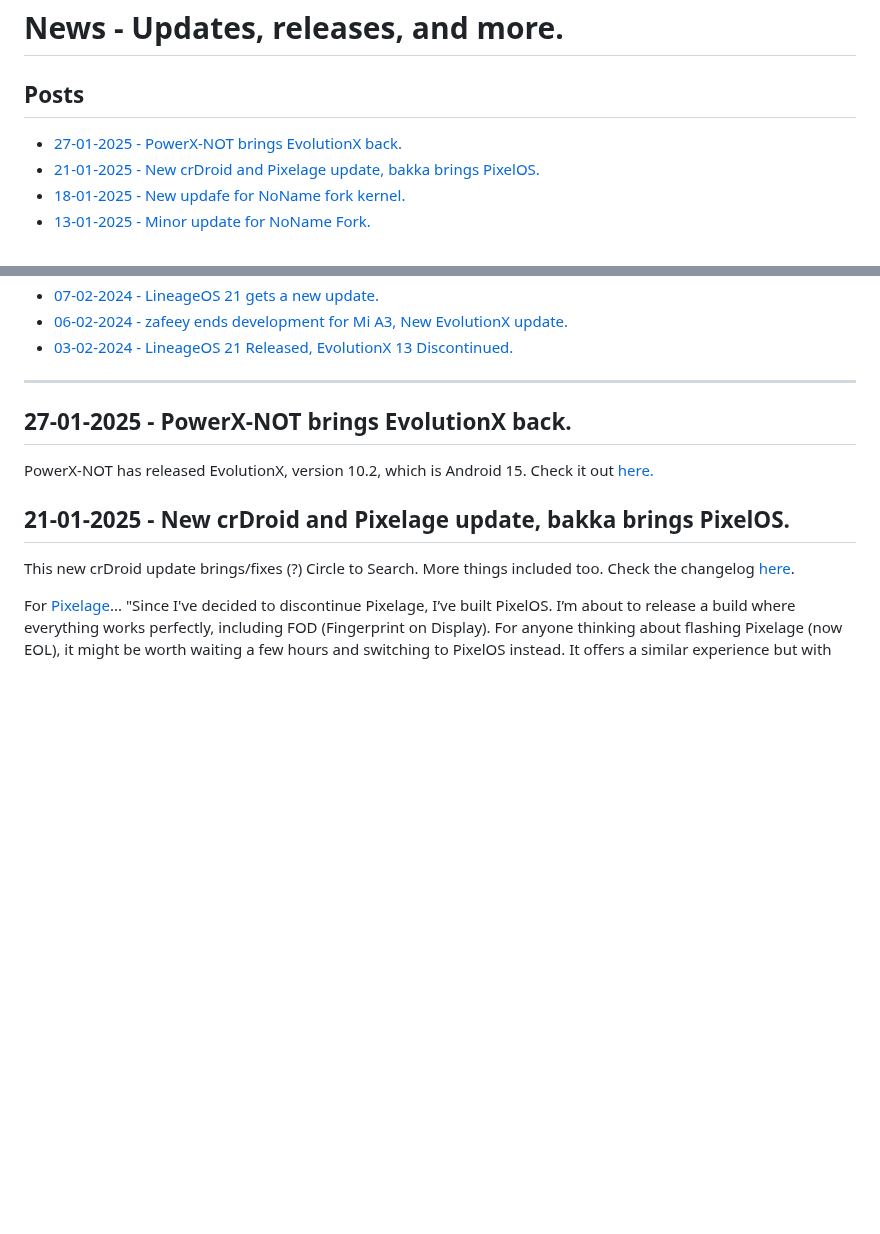
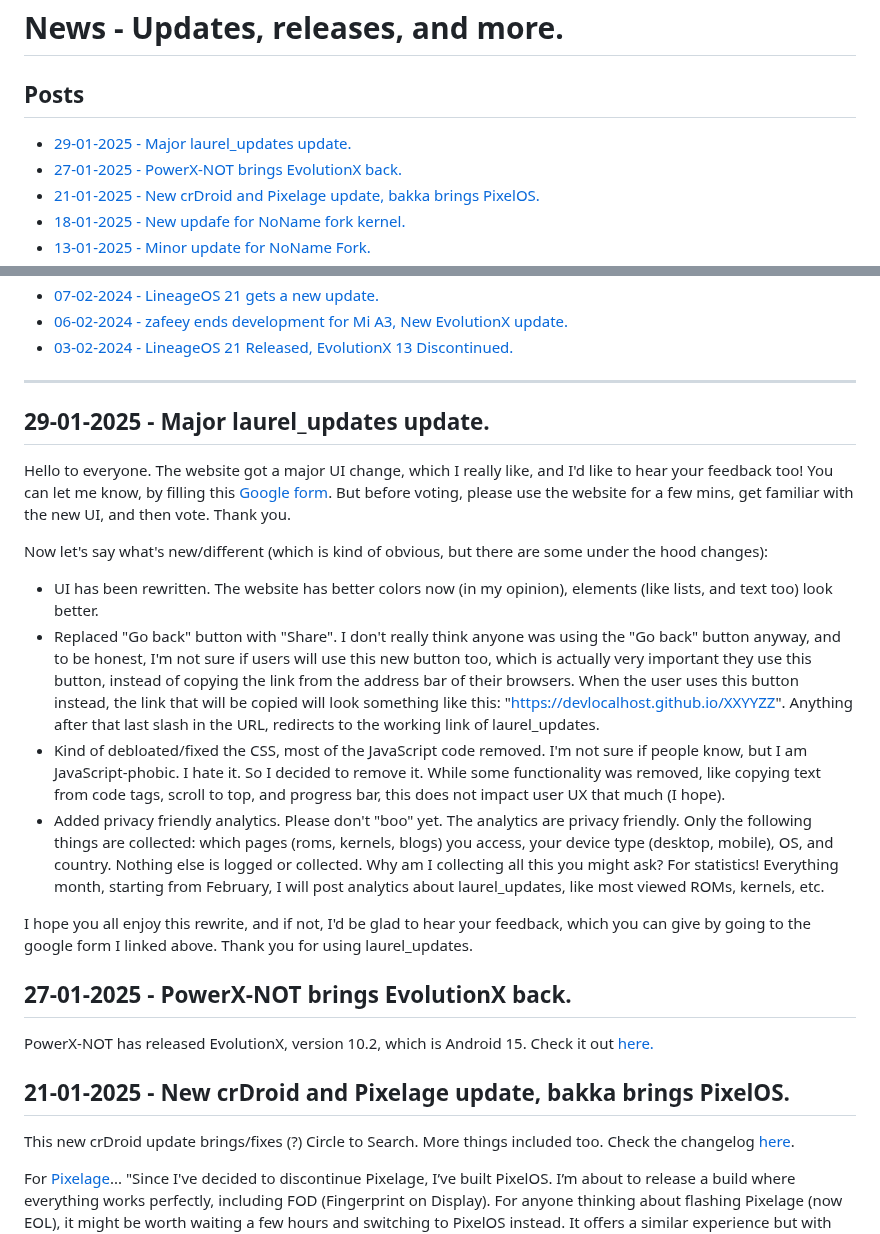
Before and after one commit to devlocalhost/laurel_updates, a Markdown page: blogs/news.md, 2 parts joined by grey strips. GitHub-like rendering; blank space fills up the shorter version.

Commit message:
update blog

```diff
--- a/blogs/news.md
+++ b/blogs/news.md
@@ -1,6 +1,7 @@
 # News - Updates, releases, and more.
 
 ## Posts
+- [29-01-2025 - Major laurel_updates update.](/blog/news#29-01-2025---major-laurel_updates-update.)
 - [27-01-2025 - PowerX-NOT brings EvolutionX back.](/blog/news#27-01-2025---powerx-not-brings-evolutionx-back.)
 - [21-01-2025 - New crDroid and Pixelage update, bakka brings PixelOS.](/blog/news#21-01-2025---new-crdroid-and-pixelage-update,-bakka-brings-pixelos.)
 - [18-01-2025 - New updafe for NoName fork kernel.](/blog/news#18-01-2025---new-updafe-for-noname-fork-kernel.)
@@ -77,6 +78,17 @@
 - [03-02-2024 - LineageOS 21 Released, EvolutionX 13 Discontinued.](/blog/news#03-02-2024---lineageos-21-released,-evolutionx-13-discontinued.)
 
 ---
+
+## 29-01-2025 - Major laurel_updates update.
+Hello to everyone. The website got a major UI change, which I really like, and I'd like to hear your feedback too! You can let me know, by filling this [Google form](https://forms.gle/GZzYKWXFhFo36ktc6). But before voting, please use the website for a few mins, get familiar with the new UI, and then vote. Thank you.
+
+Now let's say what's new/different (which is kind of obvious, but there are some under the hood changes):
+ - UI has been rewritten. The website has better colors now (in my opinion), elements (like lists, and text too) look better.
+ - Replaced "Go back" button with "Share". I don't really think anyone was using the "Go back" button anyway, and to be honest, I'm not sure if users will use this new button too, which is actually very important they use this button, instead of copying the link from the address bar of their browsers. When the user uses this button instead, the link that will be copied will look something like this: "https://devlocalhost.github.io/XXYYZZ". Anything after that last slash in the URL, redirects to the working link of laurel_updates.
+ - Kind of debloated/fixed the CSS, most of the JavaScript code removed. I'm not sure if people know, but I am JavaScript-phobic. I hate it. So I decided to remove it. While some functionality was removed, like copying text from code tags, scroll to top, and progress bar, this does not impact user UX that much (I hope).
+ - Added privacy friendly analytics. Please don't "boo" yet. The analytics are privacy friendly. Only the following things are collected: which pages (roms, kernels, blogs) you access, your device type (desktop, mobile), OS, and country. Nothing else is logged or collected. Why am I collecting all this you might ask? For statistics! Everything month, starting from February, I will post analytics about laurel_updates, like most viewed ROMs, kernels, etc.
+
+I hope you all enjoy this rewrite, and if not, I'd be glad to hear your feedback, which you can give by going to the google form I linked above. Thank you for using laurel_updates.
 
 ## 27-01-2025 - PowerX-NOT brings EvolutionX back.
 PowerX-NOT has released EvolutionX, version 10.2, which is Android 15. Check it out [here.](/roms/EvolutionX_15)
```
